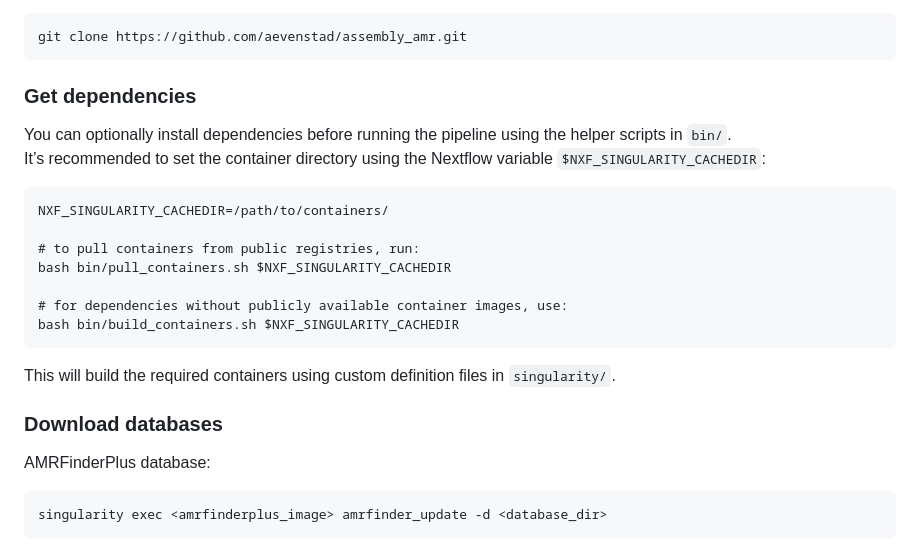
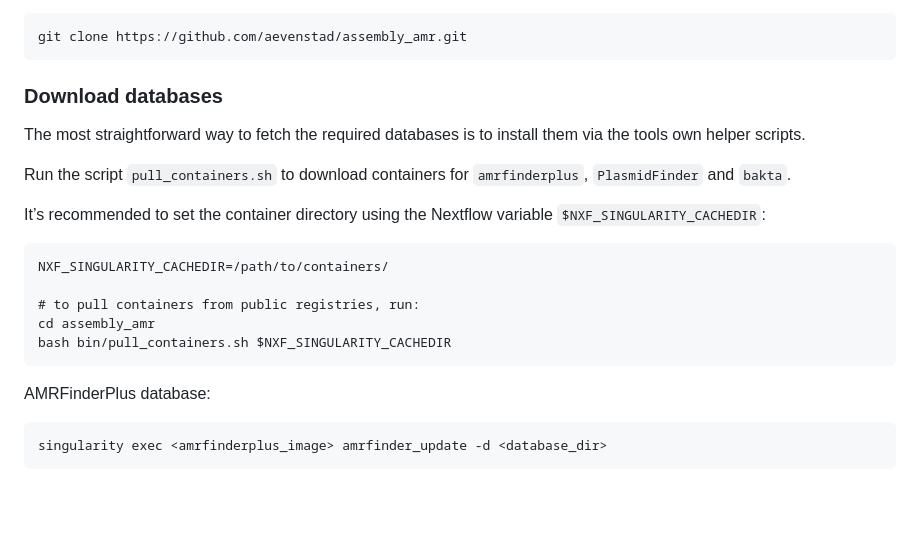
Before and after one commit to aevenstad/assembly_amr, a Markdown page: README.md, the part around the change. GitHub-like rendering; blank space fills up the shorter version.

Commit message:
Revise README for database download instructions
Updated instructions for downloading databases and removed the section on installing dependencies.

````diff
--- a/README.md
+++ b/README.md
@@ -56,21 +56,20 @@ Clone the repository:
 git clone https://github.com/aevenstad/assembly_amr.git
 ```
 
-### Get dependencies
-You can optionally install dependencies before running the pipeline using the helper scripts in `bin/`.
+### Download databases
+The most straightforward way to fetch the required databases is to install them via the tools own helper scripts.
+
+Run the script `pull_containers.sh` to download containers for `amrfinderplus`, `PlasmidFinder` and `bakta`.
+
 It’s recommended to set the container directory using the Nextflow variable `$NXF_SINGULARITY_CACHEDIR`:
 ```
 NXF_SINGULARITY_CACHEDIR=/path/to/containers/
 
 # to pull containers from public registries, run:
+cd assembly_amr
 bash bin/pull_containers.sh $NXF_SINGULARITY_CACHEDIR
+```
 
-# for dependencies without publicly available container images, use:
-bash bin/build_containers.sh $NXF_SINGULARITY_CACHEDIR
-```
-This will build the required containers using custom definition files in `singularity/`.
-
-### Download databases
 AMRFinderPlus database:
 ```
 singularity exec <amrfinderplus_image> amrfinder_update -d <database_dir>
````
